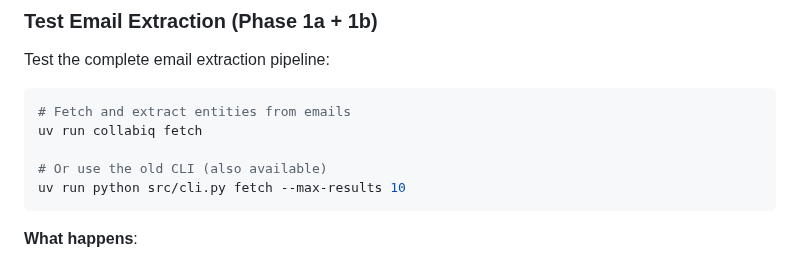
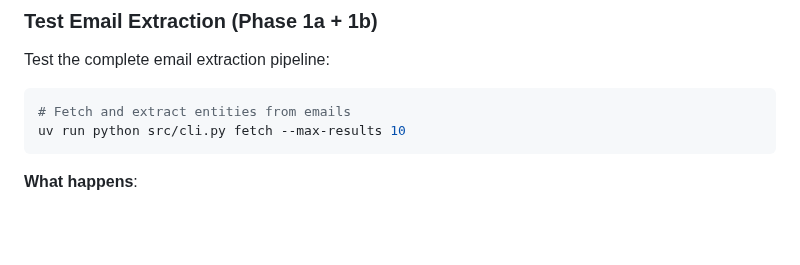
Before and after one commit to limmutable/CollabIQ, a Markdown page: docs/setup/quickstart.md, the part around the change. GitHub-like rendering; blank space fills up the shorter version.

Commit message:
Fix quickstart documentation and .env variable naming
Fixed issues:
1. Updated quickstart.md to use correct CLI command (removed non-existent 'collabiq fetch')
2. Renamed NOTION_DATABASE_ID_CORP to NOTION_DATABASE_ID_COMPANIES in .env to match .env.example

The command 'uv run collabiq notion fetch' now works correctly.
The error shown is a data issue (empty Notion database), not a configuration issue.

🤖 Generated with [Claude Code](https://claude.com/claude-code)

Co-Authored-By: Claude <noreply@anthropic.com>

````diff
--- a/docs/setup/quickstart.md
+++ b/docs/setup/quickstart.md
@@ -209,9 +209,6 @@ Test the complete email extraction pipeline:
 
 ```bash
 # Fetch and extract entities from emails
-uv run collabiq fetch
-
-# Or use the old CLI (also available)
 uv run python src/cli.py fetch --max-results 10
 ```
 
````
